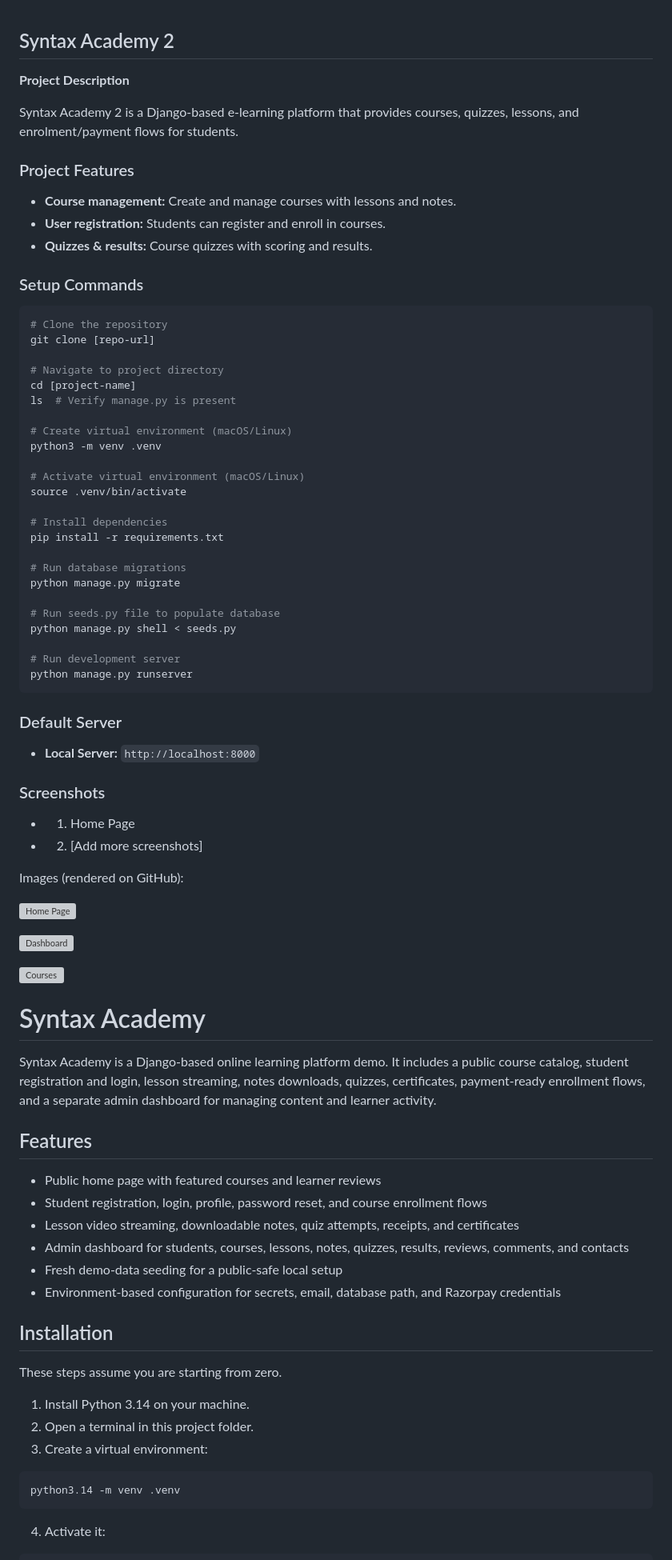
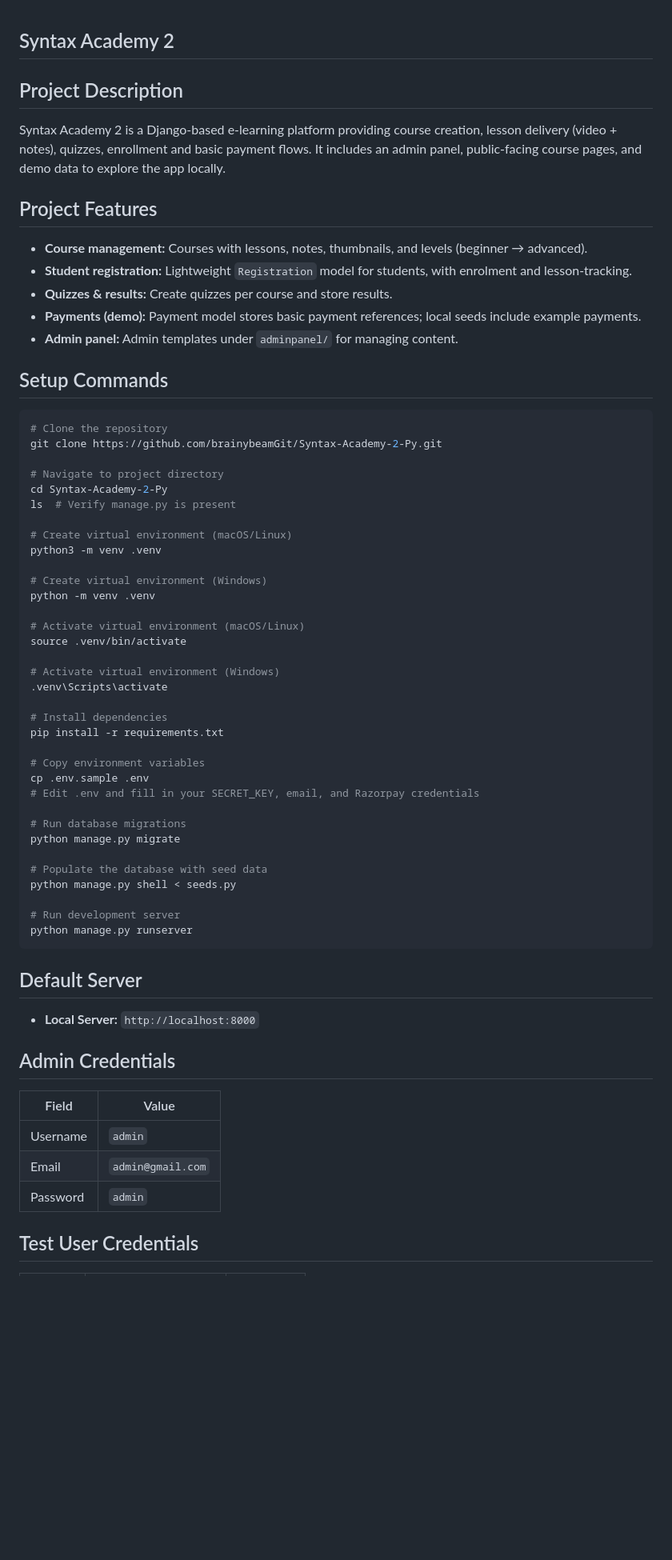
Before and after one commit to brainybeamGit/Syntax-Academy-2-Py, a Markdown page: README.md, the part around one of its changes. Shown at 80% size. Rendered like a GitHub page; blank space fills up the shorter version; grey boxes are pictures that could not be loaded.

Commit message:
docs: update README to requested structure

````diff
--- a/README.md
+++ b/README.md
@@ -1,84 +1,67 @@
 ## Syntax Academy 2
 
-**Project Description**
+## Project Description
 
-Syntax Academy 2 is a Django-based e-learning platform that provides courses, quizzes, lessons, and enrolment/payment flows for students.
+Syntax Academy 2 is a Django-based e-learning platform providing course creation, lesson delivery (video + notes), quizzes, enrollment and basic payment flows. It includes an admin panel, public-facing course pages, and demo data to explore the app locally.
 
-### Project Features
+## Project Features
 
-- **Course management:** Create and manage courses with lessons and notes.
-- **User registration:** Students can register and enroll in courses.
-- **Quizzes & results:** Course quizzes with scoring and results.
+- **Course management:** Courses with lessons, notes, thumbnails, and levels (beginner → advanced).
+- **Student registration:** Lightweight `Registration` model for students, with enrolment and lesson-tracking.
+- **Quizzes & results:** Create quizzes per course and store results.
+- **Payments (demo):** Payment model stores basic payment references; local seeds include example payments.
+- **Admin panel:** Admin templates under `adminpanel/` for managing content.
 
-### Setup Commands
+## Setup Commands
 
 ```bash
 # Clone the repository
-git clone [repo-url]
+git clone https://github.com/brainybeamGit/Syntax-Academy-2-Py.git
 
 # Navigate to project directory
-cd [project-name]
+cd Syntax-Academy-2-Py
 ls  # Verify manage.py is present
 
 # Create virtual environment (macOS/Linux)
 python3 -m venv .venv
 
+# Create virtual environment (Windows)
+python -m venv .venv
+
 # Activate virtual environment (macOS/Linux)
 source .venv/bin/activate
+
+# Activate virtual environment (Windows)
+.venv\Scripts\activate
 
 # Install dependencies
 pip install -r requirements.txt
 
+# Copy environment variables
+cp .env.sample .env
+# Edit .env and fill in your SECRET_KEY, email, and Razorpay credentials
+
 # Run database migrations
 python manage.py migrate
 
-# Run seeds.py file to populate database
+# Populate the database with seed data
 python manage.py shell < seeds.py
 
 # Run development server
 python manage.py runserver
 ```
 
-### Default Server
+## Default Server
 
 - **Local Server:** `http://localhost:8000`
 
-### Screenshots
+## Admin Credentials
 
-- 1. Home Page
-- 2. [Add more screenshots]
+| Field    | Value             |
+|----------|-------------------|
+| Username | `admin`           |
+| Email    | `admin@gmail.com` |
+| Password | `admin`           |
 
-Images (rendered on GitHub):
+## Test User Credentials
 
-![Home Page](screenshot/home.png)
-
-![Dashboard](screenshot/dashboard.png)
-
-![Courses](screenshot/courses.png)
-# Syntax Academy
-
-Syntax Academy is a Django-based online learning platform demo. It includes a public course catalog, student registration and login, lesson streaming, notes downloads, quizzes, certificates, payment-ready enrollment flows, and a separate admin dashboard for managing content and learner activity.
-
-## Features
-
-- Public home page with featured courses and learner reviews
-- Student registration, login, profile, password reset, and course enrollment flows
-- Lesson video streaming, downloadable notes, quiz attempts, receipts, and certificates
-- Admin dashboard for students, courses, lessons, notes, quizzes, results, reviews, comments, and contacts
-- Fresh demo-data seeding for a public-safe local setup
-- Environment-based configuration for secrets, email, database path, and Razorpay credentials
-
-## Installation
-
-These steps assume you are starting from zero.
-
-1. Install Python 3.14 on your machine.
-2. Open a terminal in this project folder.
-3. Create a virtual environment:
-
-```bash
-python3.14 -m venv .venv
-```
-
-4. Activate it:
-
````
Also changed, not shown: other parts of README.md (+38 -118 lines).
